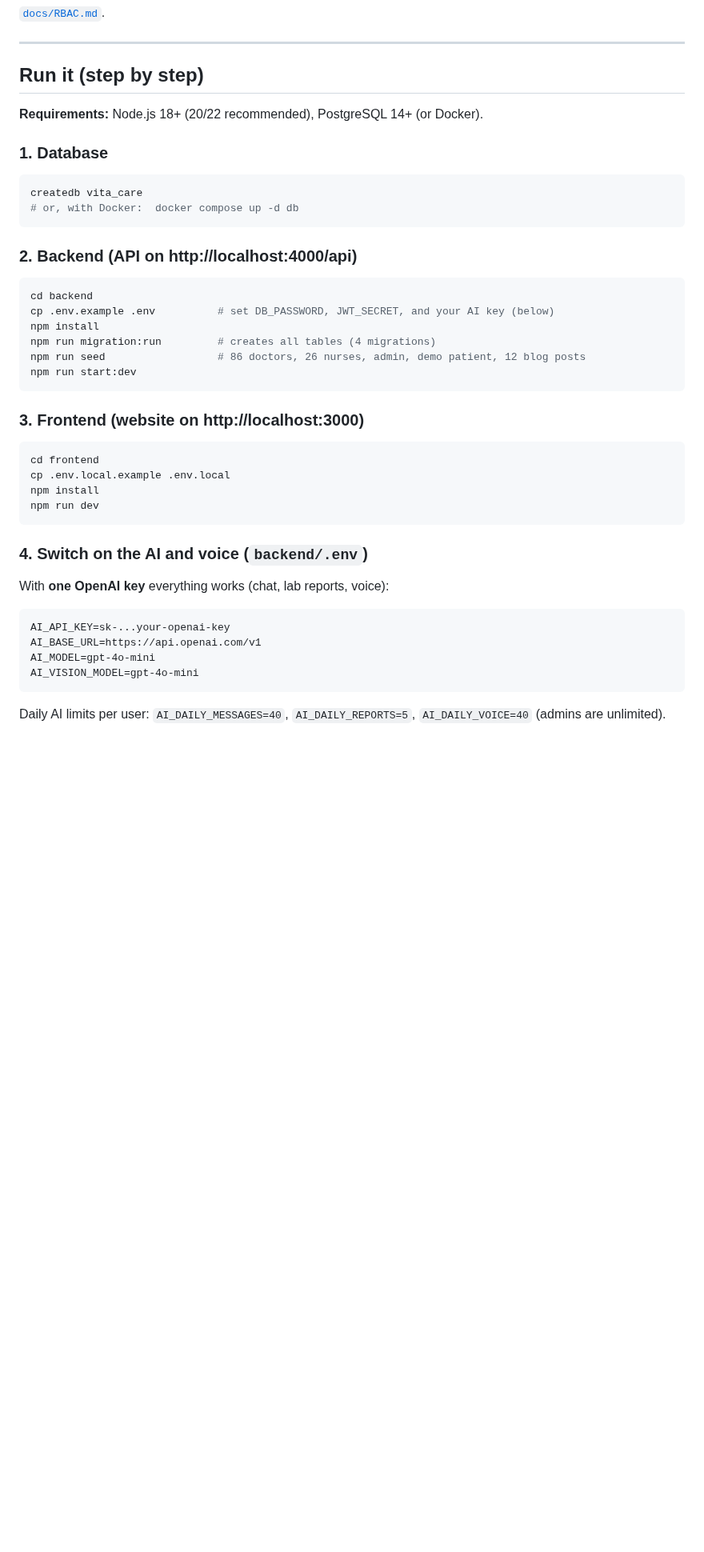
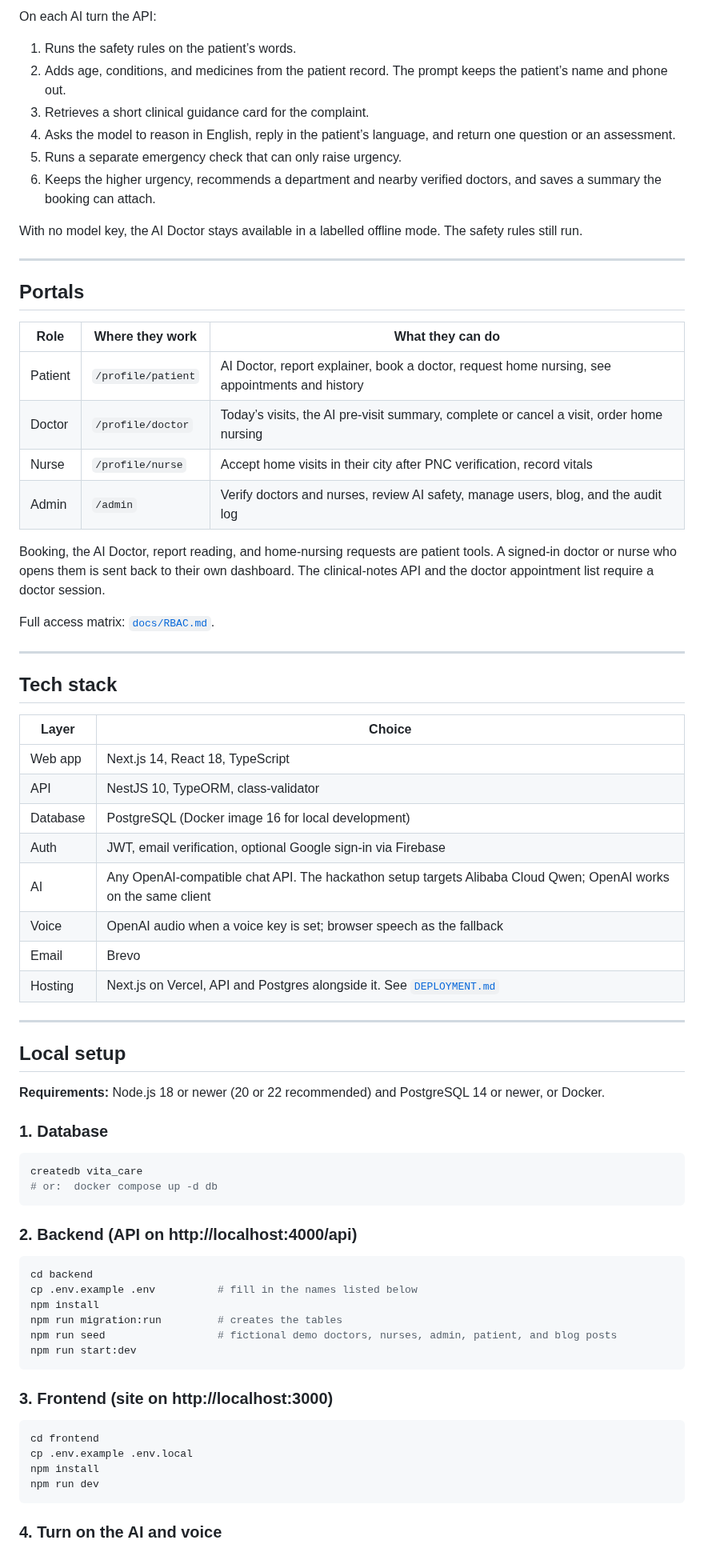
Before and after one commit to maarijwaseem2/vita-care, a Markdown page: README.md, the part around one of its changes. Shown at 80% size. Rendered like a GitHub page; blank space fills up the shorter version.

````diff
--- a/README.md
+++ b/README.md
@@ -38,42 +80,76 @@ New doctors and nurses stay **pending and invisible** until an admin verifies th
+On each AI turn the API:
+
+1. Runs the safety rules on the patient’s words.
+2. Adds age, conditions, and medicines from the patient record. The prompt keeps the patient’s name and phone out.
+3. Retrieves a short clinical guidance card for the complaint.
+4. Asks the model to reason in English, reply in the patient’s language, and return one question or an assessment.
+5. Runs a separate emergency check that can only raise urgency.
+6. Keeps the higher urgency, recommends a department and nearby verified doctors, and saves a summary the booking can attach.
+
+With no model key, the AI Doctor stays available in a labelled offline mode. The safety rules still run.
+
+---
+
+## Portals
+
+| Role | Where they work | What they can do |
+| --- | --- | --- |
+| Patient | `/profile/patient` | AI Doctor, report explainer, book a doctor, request home nursing, see appointments and history |
+| Doctor | `/profile/doctor` | Today’s visits, the AI pre-visit summary, complete or cancel a visit, order home nursing |
+| Nurse | `/profile/nurse` | Accept home visits in their city after PNC verification, record vitals |
+| Admin | `/admin` | Verify doctors and nurses, review AI safety, manage users, blog, and the audit log |
+
+Booking, the AI Doctor, report reading, and home-nursing requests are patient tools. A signed-in doctor or nurse who opens them is sent back to their own dashboard. The clinical-notes API and the doctor appointment list require a doctor session.
+
 Full access matrix: [`docs/RBAC.md`](docs/RBAC.md).
 
 ---
 
-## Run it (step by step)
+## Tech stack
 
-**Requirements:** Node.js 18+ (20/22 recommended), PostgreSQL 14+ (or Docker).
+| Layer | Choice |
+| --- | --- |
+| Web app | Next.js 14, React 18, TypeScript |
+| API | NestJS 10, TypeORM, class-validator |
+| Database | PostgreSQL (Docker image 16 for local development) |
+| Auth | JWT, email verification, optional Google sign-in via Firebase |
+| AI | Any OpenAI-compatible chat API. The hackathon setup targets Alibaba Cloud Qwen; OpenAI works on the same client |
+| Voice | OpenAI audio when a voice key is set; browser speech as the fallback |
+| Email | Brevo |
+| Hosting | Next.js on Vercel, API and Postgres alongside it. See [`DEPLOYMENT.md`](DEPLOYMENT.md) |
+
+---
+
+## Local setup
+
+**Requirements:** Node.js 18 or newer (20 or 22 recommended) and PostgreSQL 14 or newer, or Docker.
 
 ### 1. Database
+
 ```bash
 createdb vita_care
-# or, with Docker:  docker compose up -d db
+# or:  docker compose up -d db
 ```
 
 ### 2. Backend (API on http://localhost:4000/api)
+
 ```bash
 cd backend
-cp .env.example .env          # set DB_PASSWORD, JWT_SECRET, and your AI key (below)
+cp .env.example .env          # fill in the names listed below
 npm install
-npm run migration:run         # creates all tables (4 migrations)
-npm run seed                  # 86 doctors, 26 nurses, admin, demo patient, 12 blog posts
+npm run migration:run         # creates the tables
+npm run seed                  # fictional demo doctors, nurses, admin, patient, and blog posts
 npm run start:dev
 ```
 
-### 3. Frontend (website on http://localhost:3000)
+### 3. Frontend (site on http://localhost:3000)
+
 ```bash
 cd frontend
-cp .env.local.example .env.local
+cp .env.example .env.local
 npm install
 npm run dev
 ```
 
-### 4. Switch on the AI and voice (`backend/.env`)
-With **one OpenAI key** everything works (chat, lab reports, voice):
-```
-AI_API_KEY=sk-...your-openai-key
-AI_BASE_URL=https://api.openai.com/v1
-AI_MODEL=gpt-4o-mini
-AI_VISION_MODEL=gpt-4o-mini
-```
-Daily AI limits per user: `AI_DAILY_MESSAGES=40`, `AI_DAILY_REPORTS=5`, `AI_DAILY_VOICE=40` (admins are unlimited).
+### 4. Turn on the AI and voice
 
````
Also changed, not shown: other parts of README.md (+171 -71 lines), docs/screenshots/ai-doctor.png (added), docs/screenshots/booking.png (added), docs/screenshots/doctor-portal.png (added), docs/screenshots/home.png (added), docs/screenshots/patient-portal.png (added), 4 other files.
